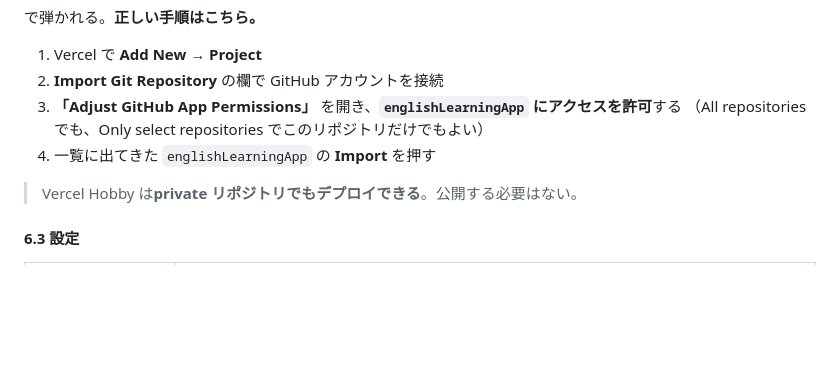
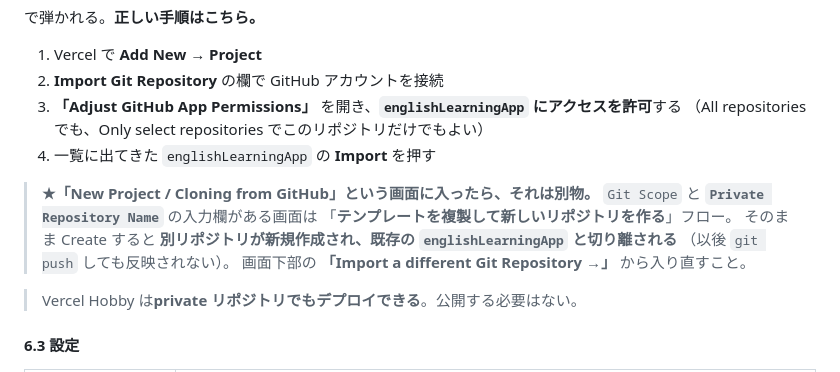
Before and after one commit to hisataka0206/englishLearningApp, a Markdown page: apps/family/README.md, the part around the change. Drawn GitHub-style; blank space fills up the shorter version.

Commit message:
docs(family): Vercelの「Clone（テンプレート複製）」画面に入る罠を明記
Private Repository Name の入力欄がある画面は既存リポジトリのImportではなく、
新規リポジトリを作るフロー。そのままCreateすると既存リポジトリと切り離され、
以後 git push しても反映されなくなる。画面下部の
「Import a different Git Repository」から入り直す旨を追記した。

```diff
--- a/apps/family/README.md
+++ b/apps/family/README.md
@@ -238,6 +238,13 @@ Could not access the repository. Please ensure you have access to it.
    （All repositories でも、Only select repositories でこのリポジトリだけでもよい）
 4. 一覧に出てきた `englishLearningApp` の **Import** を押す
 
+> **★「New Project / Cloning from GitHub」という画面に入ったら、それは別物。**
+> `Git Scope` と **`Private Repository Name`** の入力欄がある画面は
+> 「**テンプレートを複製して新しいリポジトリを作る**」フロー。
+> そのまま Create すると **別リポジトリが新規作成され、既存の `englishLearningApp` と切り離される**
+> （以後 `git push` しても反映されない）。
+> 画面下部の **「Import a different Git Repository →」** から入り直すこと。
+
 > Vercel Hobby は**private リポジトリでもデプロイできる**。公開する必要はない。
 
 #### 6.3 設定
```
